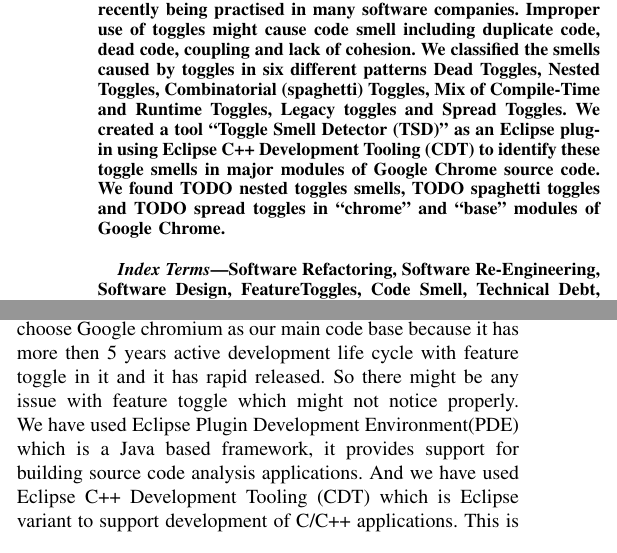
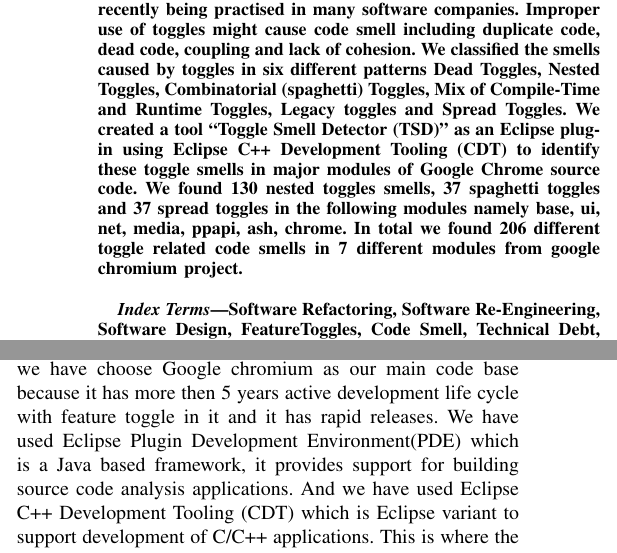
Before and after one commit to dharanikumarp/tsd, a LaTeX paper (paper/paper.tex): two parts of the columns of pages 1 and 3 of 10, joined at a grey line, cut so that both start at the same text. Compiled offline with pdfLaTeX.

Commit message:
Add the TODO in the introduction paragraph

```diff
--- a/paper/paper.tex
+++ b/paper/paper.tex
@@ -64,8 +64,8 @@ coupling and lack of cohesion. We classified the smells caused by toggles
 in six different patterns Dead Toggles, Nested Toggles, Combinatorial (spaghetti) Toggles,
 Mix of Compile-Time and Runtime Toggles, Legacy toggles and Spread Toggles.
 We created a tool ``Toggle Smell Detector (TSD)'' as an Eclipse plug-in using Eclipse C++ Development Tooling (CDT) to identify these toggle
-smells in major modules of Google Chrome source code. We found TODO
-nested toggles smells, TODO spaghetti toggles and TODO spread toggles in ``chrome'' and ``base'' modules of Google Chrome.\\
+smells in major modules of Google Chrome source code. We found 130
+nested toggles smells, 37 spaghetti toggles and 37 spread toggles in  the following modules namely base, ui, net, media, ppapi, ash, chrome. In total we found 206 different toggle related code smells in 7 different modules from google chromium project.\\
 \end{abstract}
 
 \begin{IEEEkeywords}
@@ -168,7 +168,7 @@ All XQuery instructions that depend on that path are dead code and maybe they sh
 
 \section{Study Setup}
 \label{study-setup}
-In order to explore the feature toggle related smell we have searched for open source projects and found some projects with feature toggle implemented in those project. But we have choose Google chromium as our main code base because it has more then 5 years active development life cycle with feature toggle in it and it has rapid released. So there might be any issue with feature toggle which might not notice properly. We have used Eclipse Plugin Development Environment(PDE) which is a Java based framework, it provides support for building source code analysis applications. And we have used Eclipse C++ Development Tooling (CDT) which is Eclipse variant to support development of C/C++ applications. This is where the C++ project will be loaded from google chromium source code on the test workbench.Our toggle smell detection algorithm is implemented in java.
+In order to explore the feature toggle related smell we have searched for open source projects and found some projects with feature toggle implemented in those project. But we have choose Google chromium as our main code base because it has more then 5 years active development life cycle with feature toggle in it and it has rapid releases. We have used Eclipse Plugin Development Environment(PDE) which is a Java based framework, it provides support for building source code analysis applications. And we have used Eclipse C++ Development Tooling (CDT) which is Eclipse variant to support development of C/C++ applications. This is where the C++ project will be loaded from google chromium source code on the test workbench.Our toggle smell detection algorithm is implemented in java.
 \section{Case Study}
 \label{results}
 We classified toggle smells in different classes based on their usage in
```
